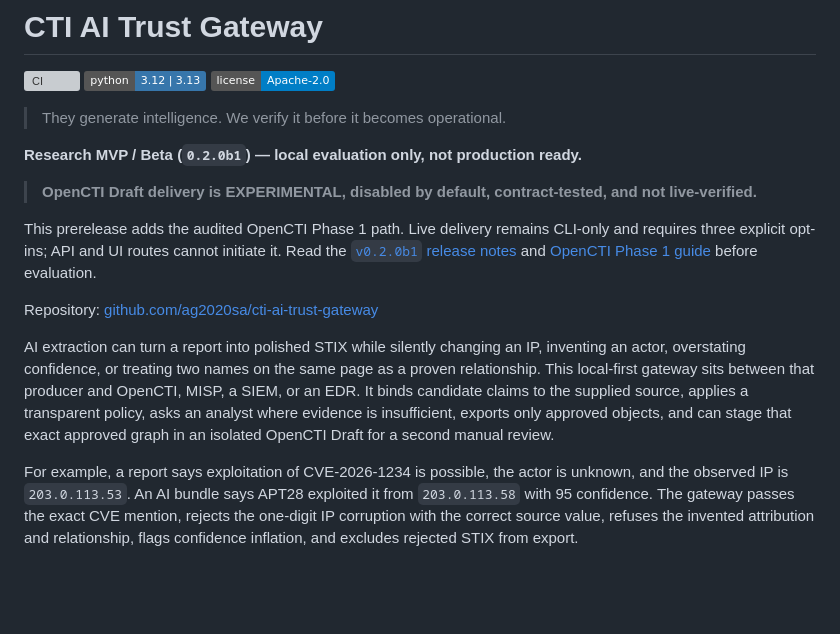
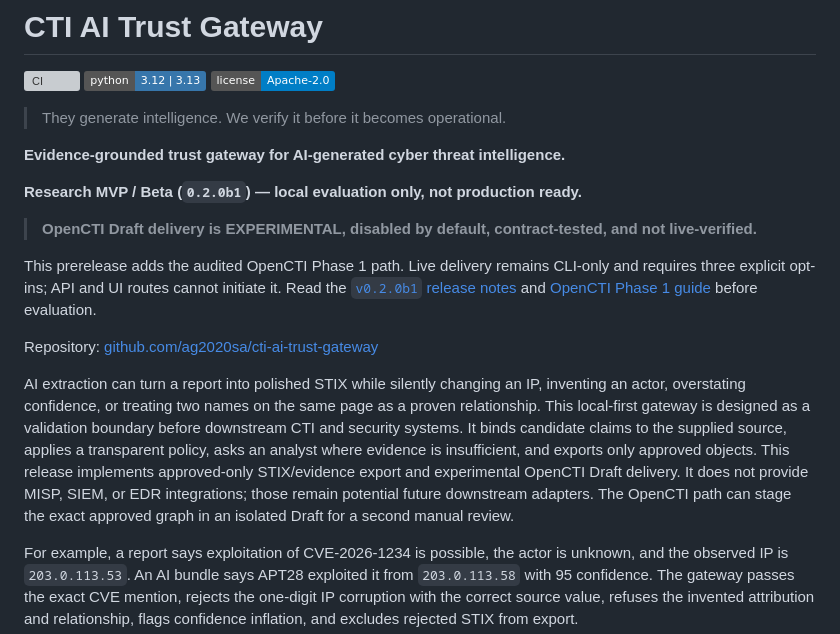
Before and after one commit to ag2020sa/cti-ai-trust-gateway, a Markdown page: README.md, the part around the change. Drawn GitHub-style; badges without logos; blank space fills up the shorter version; grey boxes are pictures that could not be loaded.

Commit message:
docs: correct v0.2.0b1 post-release claims and links
Co-authored-by: ag2020sa <172840487+ag2020sa@users.noreply.github.com>

```diff
--- a/README.md
+++ b/README.md
@@ -5,6 +5,8 @@
 [![License: Apache-2.0](https://img.shields.io/badge/license-Apache--2.0-blue.svg)](LICENSE)
 
 > They generate intelligence. We verify it before it becomes operational.
+
+**Evidence-grounded trust gateway for AI-generated cyber threat intelligence.**
 
 **Research MVP / Beta (`0.2.0b1`) — local evaluation only, not production ready.**
 
@@ -19,10 +21,12 @@ Repository: [github.com/ag2020sa/cti-ai-trust-gateway](https://github.com/ag2020
 
 AI extraction can turn a report into polished STIX while silently changing an IP, inventing an
 actor, overstating confidence, or treating two names on the same page as a proven relationship.
-This local-first gateway sits between that producer and OpenCTI, MISP, a SIEM, or an EDR. It binds
-candidate claims to the supplied source, applies a transparent policy, asks an analyst where
-evidence is insufficient, exports only approved objects, and can stage that exact approved graph
-in an isolated OpenCTI Draft for a second manual review.
+This local-first gateway is designed as a validation boundary before downstream CTI and security
+systems. It binds candidate claims to the supplied source, applies a transparent policy, asks an
+analyst where evidence is insufficient, and exports only approved objects. This release implements
+approved-only STIX/evidence export and experimental OpenCTI Draft delivery. It does not provide
+MISP, SIEM, or EDR integrations; those remain potential future downstream adapters. The OpenCTI
+path can stage the exact approved graph in an isolated Draft for a second manual review.
 
 For example, a report says exploitation of CVE-2026-1234 is possible, the actor is unknown, and
 the observed IP is `203.0.113.53`. An AI bundle says APT28 exploited it from `203.0.113.58` with
```
Also changed, not shown: RELEASE_READINESS.md (+51 -26 lines), docs/releases/v0.2.0b1.md (+6 -4 lines).
